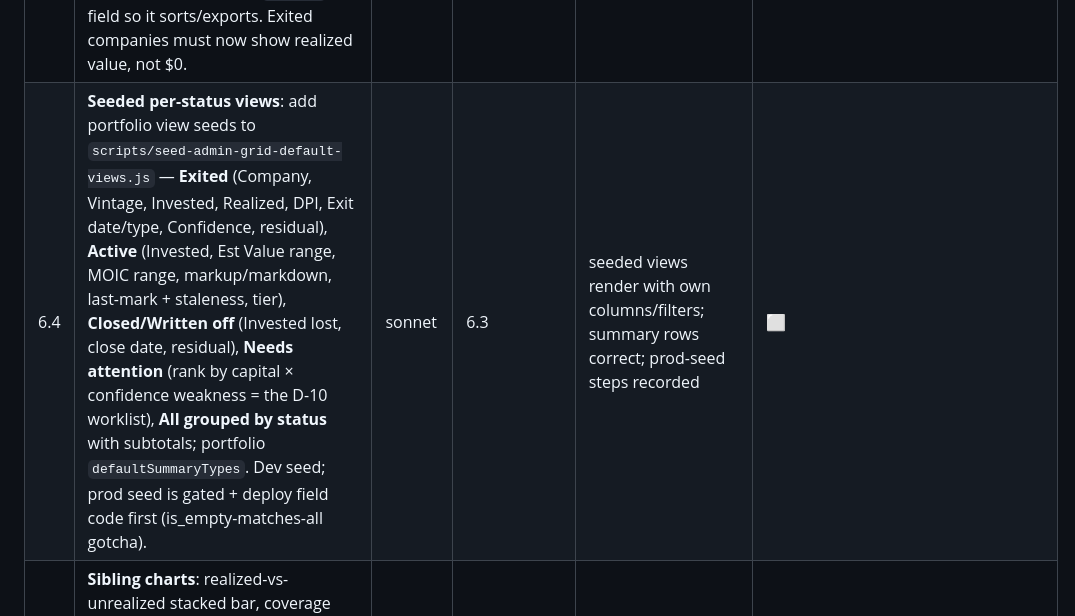
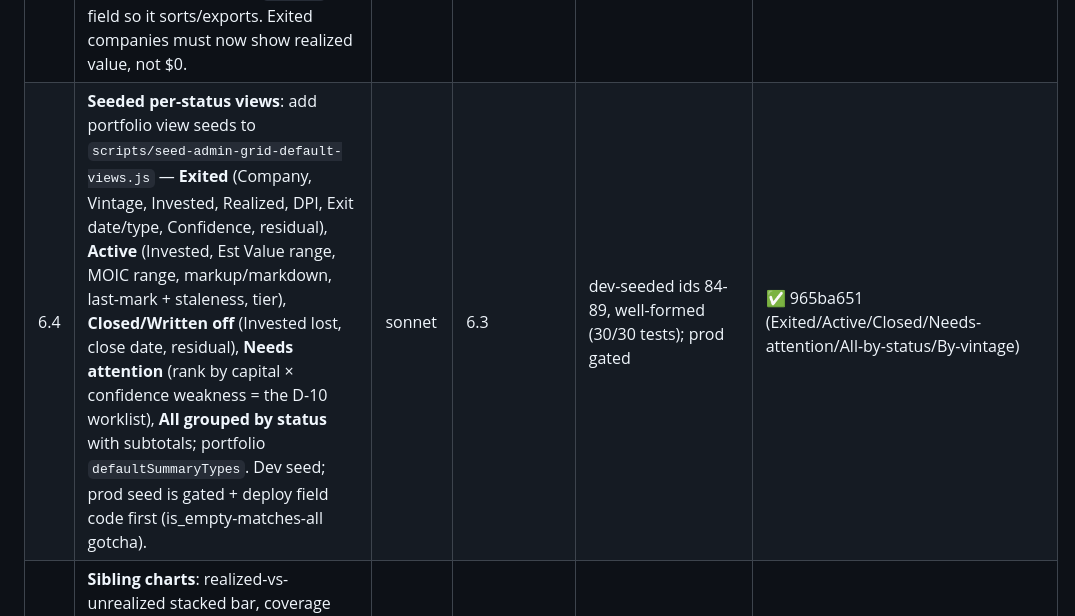
Before and after one commit to E8Angels/mockups, a Markdown page: portfolio-returns-intelligence/execution-plan.md, the part around the change. Drawn GitHub-style.

Commit message:
Track 6.4 complete (portfolio views seeded to dev)
Co-Authored-By: Claude Fable 5 <noreply@anthropic.com>

```diff
--- a/portfolio-returns-intelligence/execution-plan.md
+++ b/portfolio-returns-intelligence/execution-plan.md
@@ -164,7 +164,7 @@ shape (~342); saved-view seeds `scripts/seed-admin-grid-default-views.js`; Recor
 | 6.1 | ✅ 7159b7d5 — **Engine company-axis rollup**: add a `byCompany` grouping in `computeOrgPortfolioEstimates` (mirror the existing `byPerson` loop, reuse `aggregatePositions` unchanged) → per-company {invested, realized band, unrealized band, totalValue band, moic band, irr, coverage.byTier, positionCount=members, bySource}; derive DPI (realized.expected/invested), markup (totalValue.expected−invested), memberCount (distinct person), dominant/weakest tier, vintage (min firstInvestmentDate). New cache-manager method `computeCompanyPortfolioEstimates` (or extend org). SWR-cached like org. | opus | — | unit tests: company rollup ≡ sum of its member positions; DPI/markup/vintage correct; bands RSS-combine; cached | ✅ (axis reconciles; `computeCompanyPortfolioEstimates` + shared `_computeOrgEstimateBundle`; lastMarkDate deferred → D-6.1a) |
 | 6.2 | *(bundled with 6.3 — same island/route/data)* **Enriched summary payload + committee dashboard header**: stop discarding realized/unrealized, IRR, MOIC band, coverage.byTier, bySource in `buildAdminPortfolioSummaryPayload`; build the header dashboard — headline TVPI + DPI + IRR (each with range), realized-vs-unrealized split, coverage/confidence composition bar, active/exited/closed composition; as-of date picker + assumption-set selector (Default/Conservative). | opus (API) + sonnet (UI from the design) | 6.1 or independent | route test + smoke ✅ | ✅ 8ae83d5b (6.2+6.3 bundled; header multiples+ranges+coverage+controls) |
 | 6.3 | *(bundled with 6.2)* **Grid rows on the engine**: back the portfolio grid rows with 6.1 (add fields est_value_low/high, confidence_tier, realized, dpi, markup, exit_date, exit_type, member_count, vintage to `lib/admin-grid-config.js` portfolio config + populate in the row builder from the engine, keeping marks only where genuinely needed); `renderCell` for value ranges, tier badges, green/red markup, stale-mark flag; markup as a `formula` field so it sorts/exports. Exited companies must now show realized value, not $0. | opus | 6.1 | exited shows realized≠$0; engine-backed grid rows; D-6.1a closed | ✅ 8ae83d5b |
-| 6.4 | **Seeded per-status views**: add portfolio view seeds to `scripts/seed-admin-grid-default-views.js` — **Exited** (Company, Vintage, Invested, Realized, DPI, Exit date/type, Confidence, residual), **Active** (Invested, Est Value range, MOIC range, markup/markdown, last-mark + staleness, tier), **Closed/Written off** (Invested lost, close date, residual), **Needs attention** (rank by capital × confidence weakness = the D-10 worklist), **All grouped by status** with subtotals; portfolio `defaultSummaryTypes`. Dev seed; prod seed is gated + deploy field code first (is_empty-matches-all gotcha). | sonnet | 6.3 | seeded views render with own columns/filters; summary rows correct; prod-seed steps recorded | ⬜ |
+| 6.4 | **Seeded per-status views**: add portfolio view seeds to `scripts/seed-admin-grid-default-views.js` — **Exited** (Company, Vintage, Invested, Realized, DPI, Exit date/type, Confidence, residual), **Active** (Invested, Est Value range, MOIC range, markup/markdown, last-mark + staleness, tier), **Closed/Written off** (Invested lost, close date, residual), **Needs attention** (rank by capital × confidence weakness = the D-10 worklist), **All grouped by status** with subtotals; portfolio `defaultSummaryTypes`. Dev seed; prod seed is gated + deploy field code first (is_empty-matches-all gotcha). | sonnet | 6.3 | dev-seeded ids 84-89, well-formed (30/30 tests); prod gated | ✅ 965ba651 (Exited/Active/Closed/Needs-attention/All-by-status/By-vintage) |
 | 6.5 | **Sibling charts**: realized-vs-unrealized stacked bar, coverage composition bar, vintage-cohort table (invested/value/DPI/TVPI by year), value-over-time line from `position_estimate_snapshots` (quarterly). Sibling components beside/above the grid, fed by 6.1/6.2 engine output. | sonnet | 6.2 | smoke each chart renders with real dev data; DG checklist | ⬜ |
 | 6.6 | **Parity/verify + PR**: full battery, browser smoke across all views + header + charts, code-review sweep, PR to main. Prod: no schema change expected (grid fields are payload-level; if any custom formula field needs a column, gate it). | opus | 6.3–6.5 | battery green; smoke; review | ⬜ |
 
```
